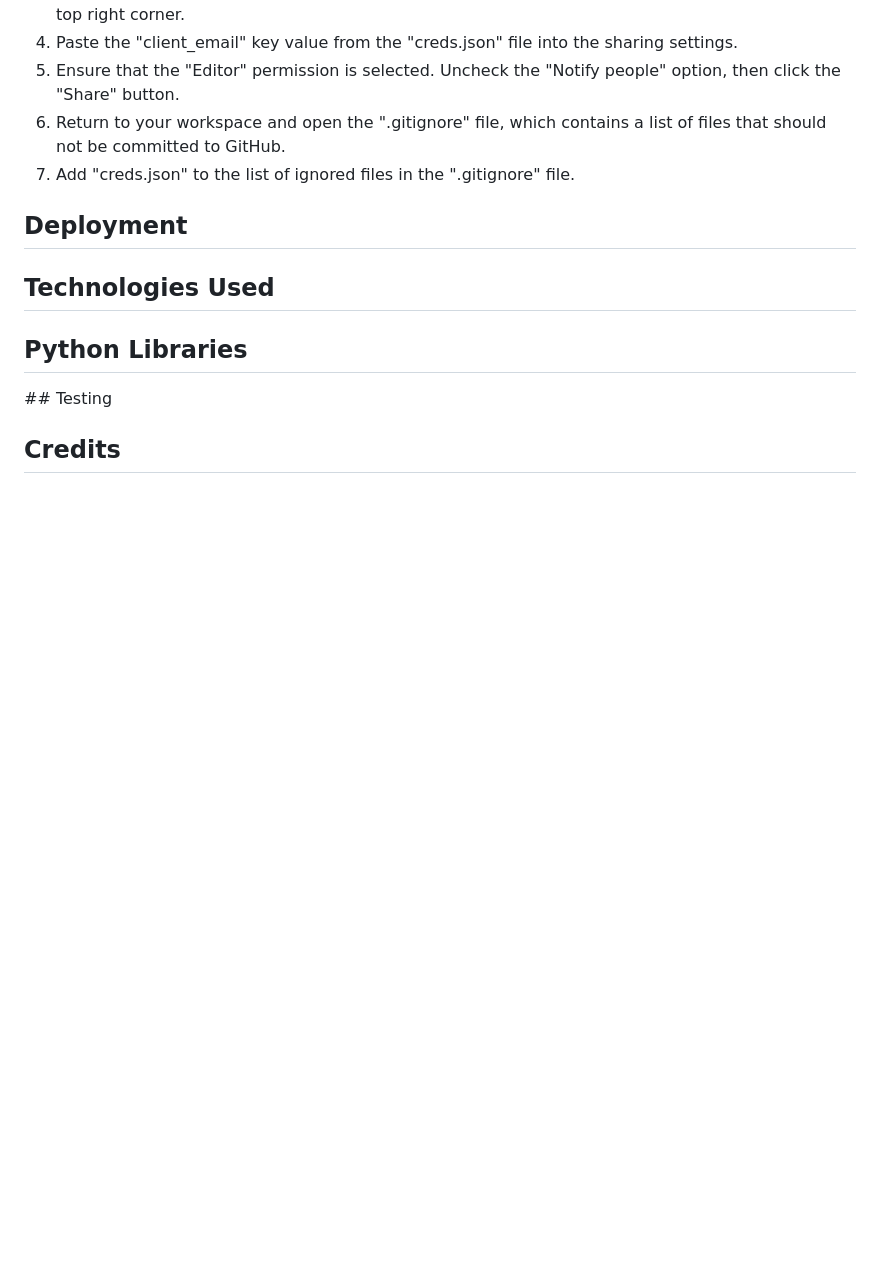
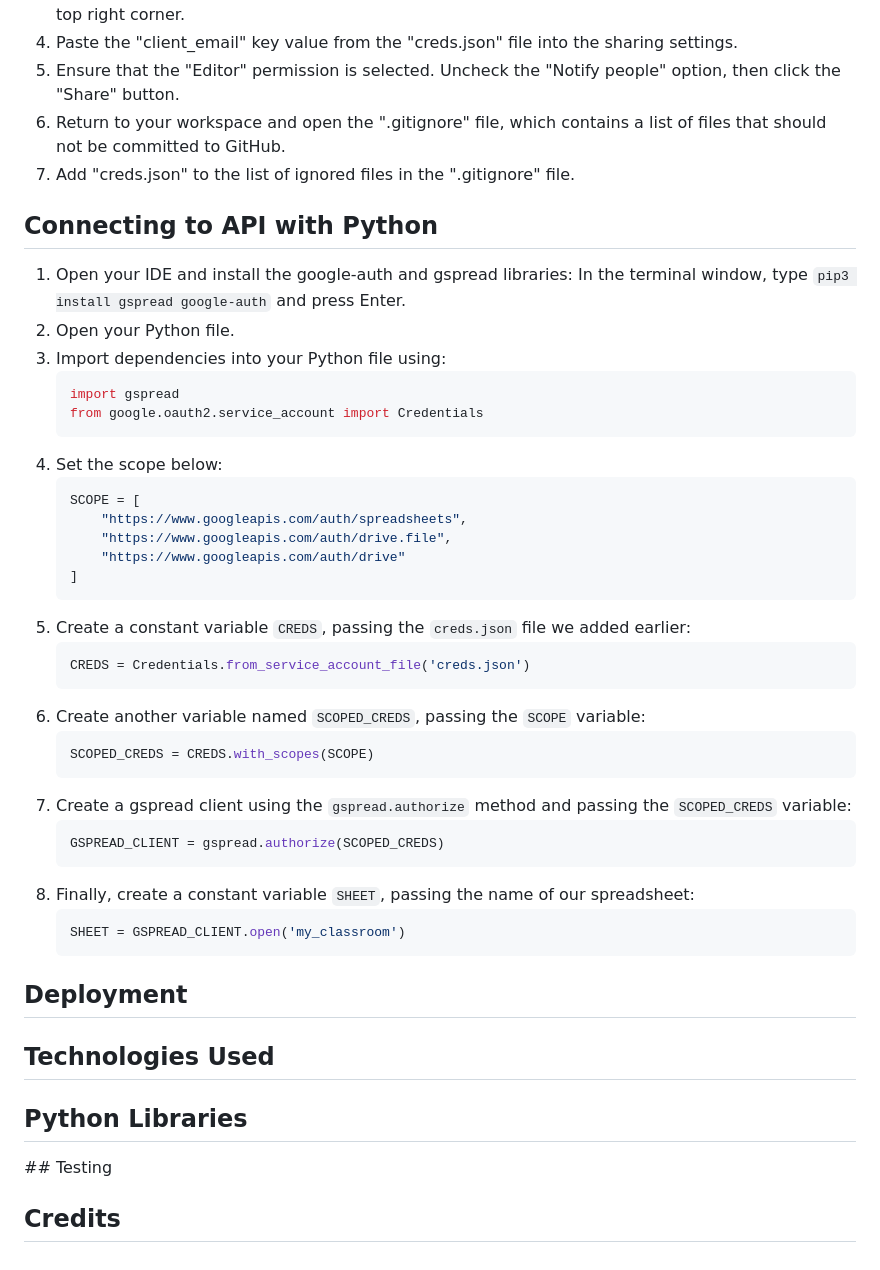
Before and after one commit to niekados/my-classroom, a Markdown page: README.md, the part around the change. GitHub-like rendering; blank space fills up the shorter version.

Commit message:
Add Connecting to API with Python section to readme

````diff
--- a/README.md
+++ b/README.md
@@ -69,6 +69,40 @@ I wondered about the tools available to teachers for sharingthis important infor
 6. Return to your workspace and open the ".gitignore" file, which contains a list of files that should not be committed to GitHub.
 7. Add "creds.json" to the list of ignored files in the ".gitignore" file.
 
+## Connecting to API with Python
+
+1. Open your IDE and install the google-auth and gspread libraries:
+    In the terminal window, type `pip3 install gspread google-auth` and press Enter.
+2. Open your Python file.
+3. Import dependencies into your Python file using:
+    ```python
+    import gspread
+    from google.oauth2.service_account import Credentials
+    ```
+4. Set the scope below:
+    ```python
+    SCOPE = [
+        "https://www.googleapis.com/auth/spreadsheets",
+        "https://www.googleapis.com/auth/drive.file",
+        "https://www.googleapis.com/auth/drive"
+    ]
+    ```
+5. Create a constant variable `CREDS`, passing the `creds.json` file we added earlier:
+    ```python
+    CREDS = Credentials.from_service_account_file('creds.json')
+    ```
+6. Create another variable named `SCOPED_CREDS`, passing the `SCOPE` variable:
+    ```python
+    SCOPED_CREDS = CREDS.with_scopes(SCOPE)
+    ```
+7. Create a gspread client using the `gspread.authorize` method and passing the `SCOPED_CREDS` variable:
+    ```python
+    GSPREAD_CLIENT = gspread.authorize(SCOPED_CREDS)
+    ```
+8. Finally, create a constant variable `SHEET`, passing the name of our spreadsheet:
+    ```python
+    SHEET = GSPREAD_CLIENT.open('my_classroom')
+    ```
 
 
 ## Deployment
````
